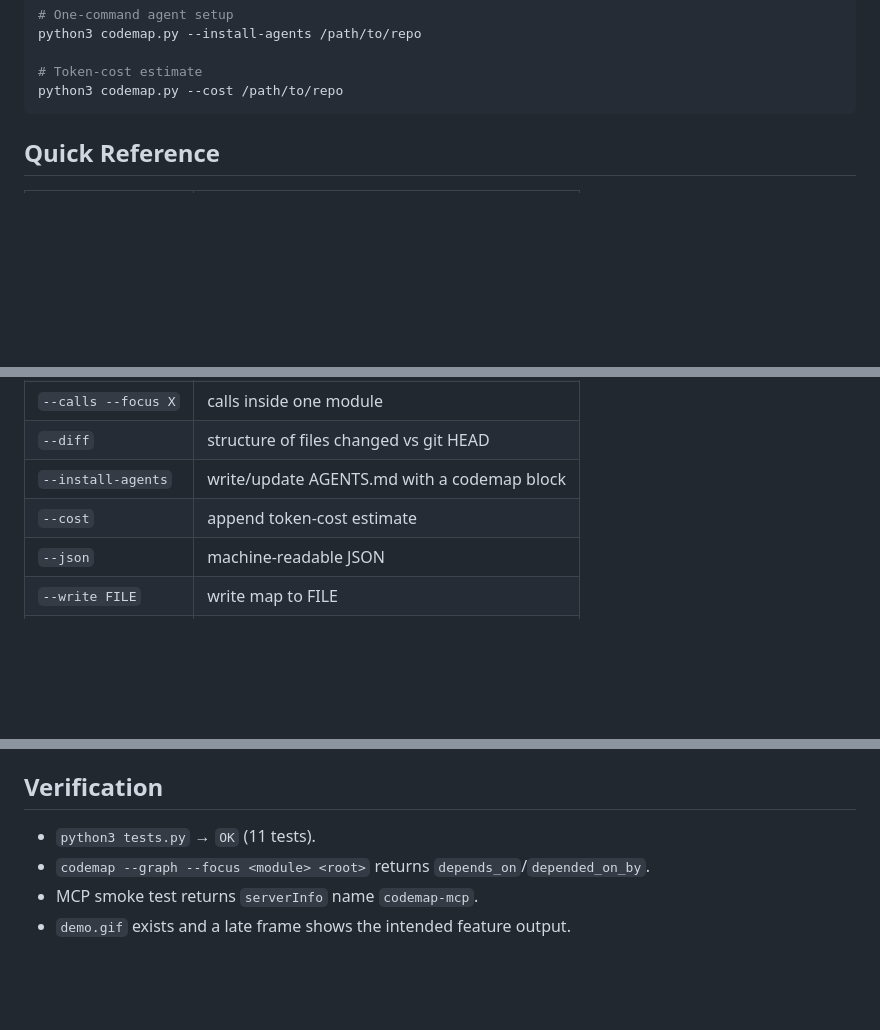
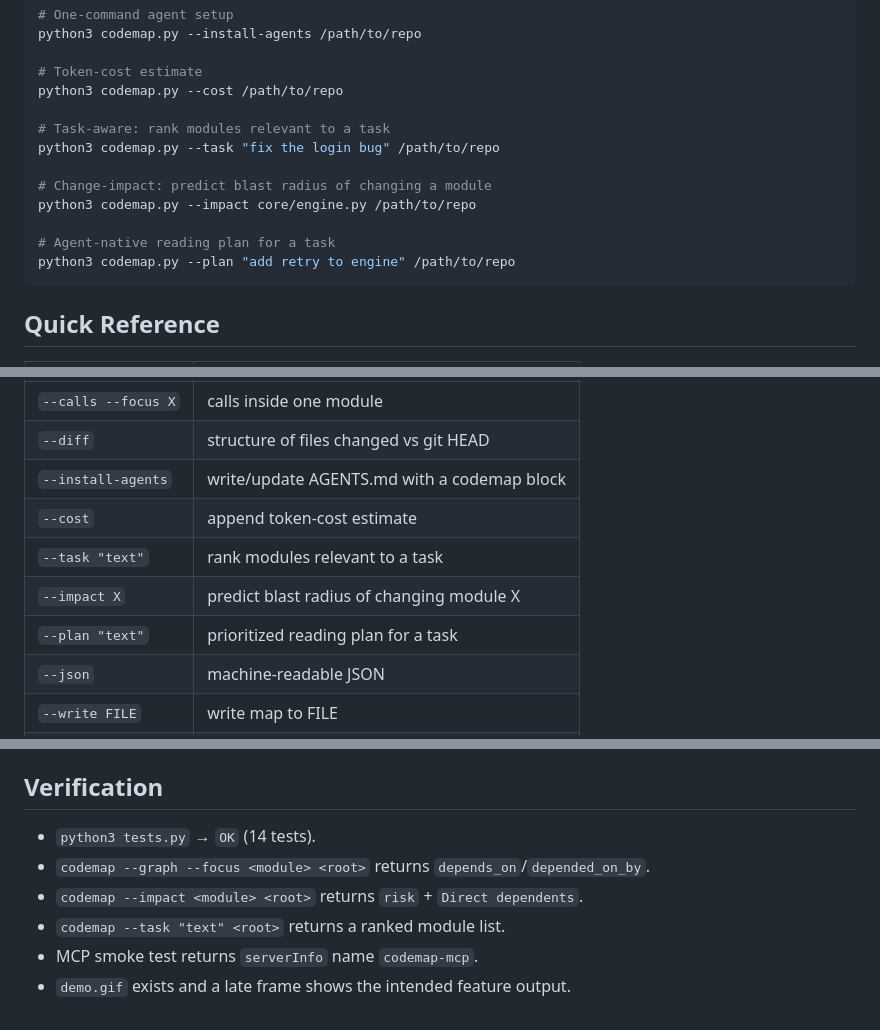
Before and after one commit to sloemo01/codeloom, a Markdown page: skills/codemap/SKILL.md, 3 parts joined by grey strips. Drawn GitHub-style; blank space fills up the shorter version.

Commit message:
Re-record demo GIF for v0.5.0 (map, task, impact, plan); update skill with new flags

````diff
--- a/skills/codemap/SKILL.md
+++ b/skills/codemap/SKILL.md
@@ -56,6 +56,15 @@ python3 codemap.py --install-agents /path/to/repo
 
 # Token-cost estimate
 python3 codemap.py --cost /path/to/repo
+
+# Task-aware: rank modules relevant to a task
+python3 codemap.py --task "fix the login bug" /path/to/repo
+
+# Change-impact: predict blast radius of changing a module
+python3 codemap.py --impact core/engine.py /path/to/repo
+
+# Agent-native reading plan for a task
+python3 codemap.py --plan "add retry to engine" /path/to/repo
 ```
 
 ## Quick Reference
@@ -70,6 +79,9 @@ python3 codemap.py --cost /path/to/repo
 | `--diff` | structure of files changed vs git HEAD |
 | `--install-agents` | write/update AGENTS.md with a codemap block |
 | `--cost` | append token-cost estimate |
+| `--task "text"` | rank modules relevant to a task |
+| `--impact X` | predict blast radius of changing module X |
+| `--plan "text"` | prioritized reading plan for a task |
 | `--json` | machine-readable JSON |
 | `--write FILE` | write map to FILE |
 | `--no-outline` | skip per-file one-liners (faster) |
@@ -134,7 +147,9 @@ Expect `OK` (currently 11 tests). Add tests for any new feature.
 
 ## Verification
 
-- `python3 tests.py` → `OK` (11 tests).
+- `python3 tests.py` → `OK` (14 tests).
 - `codemap --graph --focus <module> <root>` returns `depends_on`/`depended_on_by`.
+- `codemap --impact <module> <root>` returns `risk` + `Direct dependents`.
+- `codemap --task "text" <root>` returns a ranked module list.
 - MCP smoke test returns `serverInfo` name `codemap-mcp`.
 - `demo.gif` exists and a late frame shows the intended feature output.
````
Also changed, not shown: other parts of skills/codemap/SKILL.md (+2 -1 lines), demo.gif, 1 other file.
